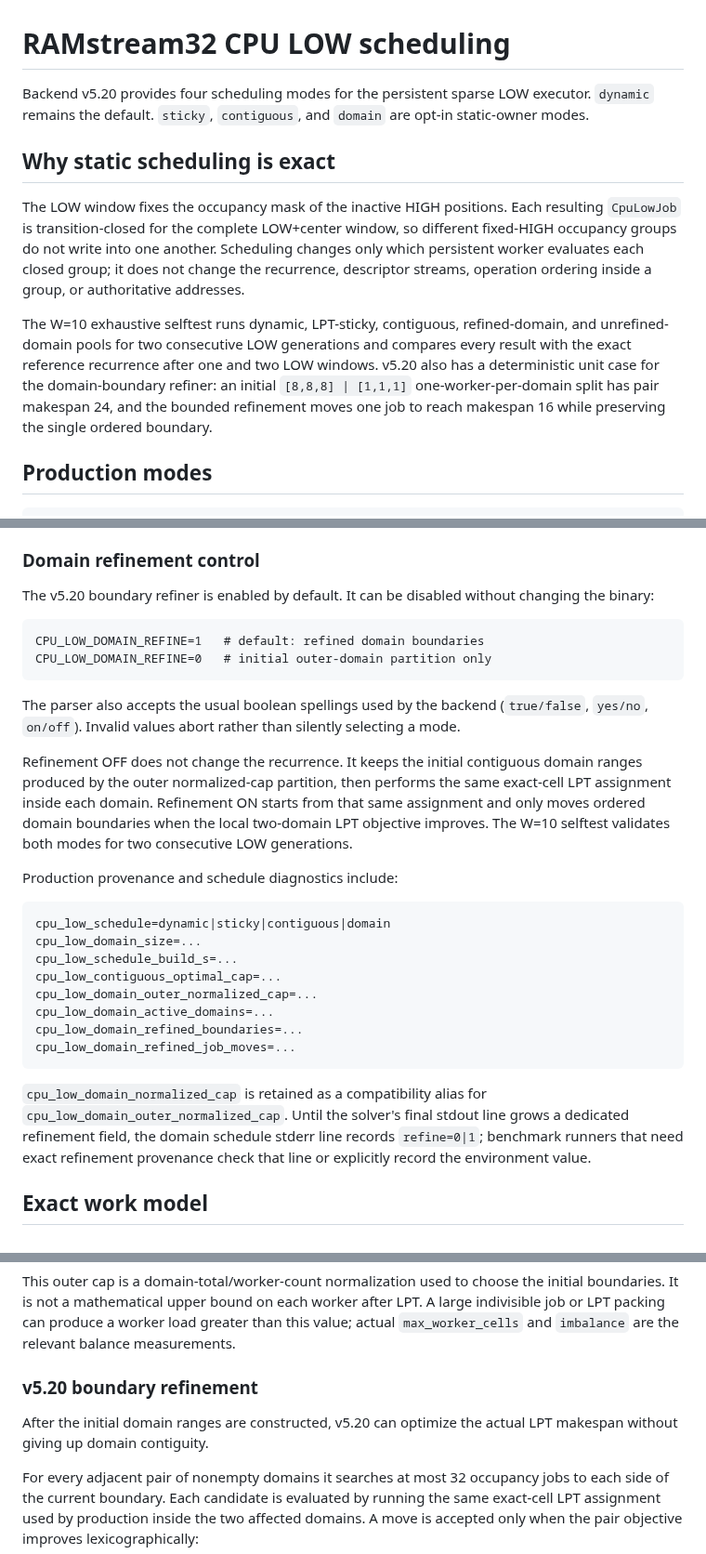
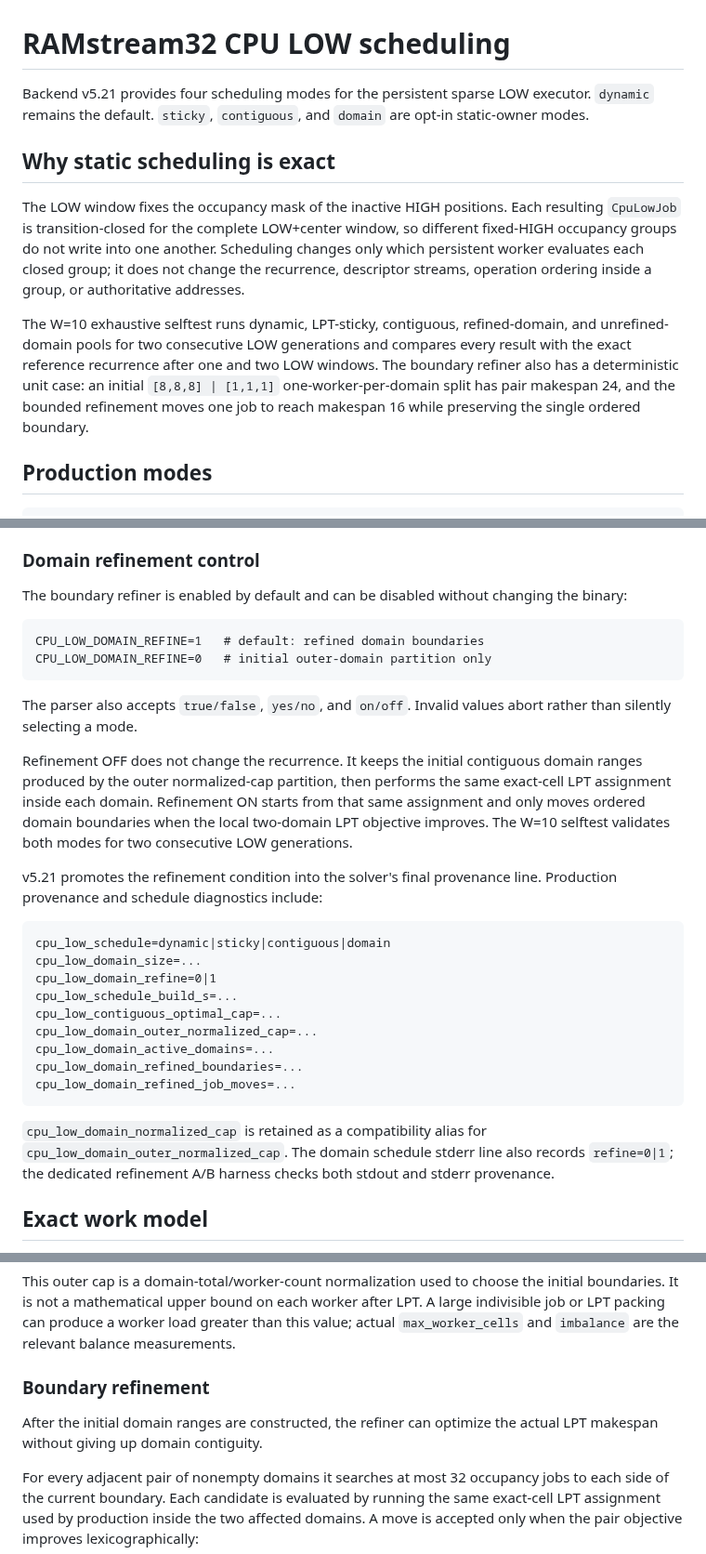
Before and after one commit to Kicky1618/oneesan-gpu, a Markdown page: docs/ramstream32-cpu-low-scheduling.md, 3 parts joined by grey strips. Shown at 93% size. GitHub-like rendering.

Commit message:
docs(ramstream): document v5.21 refine provenance

````diff
--- a/docs/ramstream32-cpu-low-scheduling.md
+++ b/docs/ramstream32-cpu-low-scheduling.md
@@ -1,12 +1,12 @@
 # RAMstream32 CPU LOW scheduling
 
-Backend v5.20 provides four scheduling modes for the persistent sparse LOW executor. `dynamic` remains the default. `sticky`, `contiguous`, and `domain` are opt-in static-owner modes.
+Backend v5.21 provides four scheduling modes for the persistent sparse LOW executor. `dynamic` remains the default. `sticky`, `contiguous`, and `domain` are opt-in static-owner modes.
 
 ## Why static scheduling is exact
 
 The LOW window fixes the occupancy mask of the inactive HIGH positions. Each resulting `CpuLowJob` is transition-closed for the complete LOW+center window, so different fixed-HIGH occupancy groups do not write into one another. Scheduling changes only which persistent worker evaluates each closed group; it does not change the recurrence, descriptor streams, operation ordering inside a group, or authoritative addresses.
 
-The W=10 exhaustive selftest runs dynamic, LPT-sticky, contiguous, refined-domain, and unrefined-domain pools for two consecutive LOW generations and compares every result with the exact reference recurrence after one and two LOW windows. v5.20 also has a deterministic unit case for the domain-boundary refiner: an initial `[8,8,8] | [1,1,1]` one-worker-per-domain split has pair makespan 24, and the bounded refinement moves one job to reach makespan 16 while preserving the single ordered boundary.
+The W=10 exhaustive selftest runs dynamic, LPT-sticky, contiguous, refined-domain, and unrefined-domain pools for two consecutive LOW generations and compares every result with the exact reference recurrence after one and two LOW windows. The boundary refiner also has a deterministic unit case: an initial `[8,8,8] | [1,1,1]` one-worker-per-domain split has pair makespan 24, and the bounded refinement moves one job to reach makespan 16 while preserving the single ordered boundary.
 
 ## Production modes
 
@@ -39,22 +39,23 @@ Domain ownership is contiguous in numeric HIGH-mask order, but jobs inside each
 
 ### Domain refinement control
 
-The v5.20 boundary refiner is enabled by default. It can be disabled without changing the binary:
+The boundary refiner is enabled by default and can be disabled without changing the binary:
 
 ```text
 CPU_LOW_DOMAIN_REFINE=1   # default: refined domain boundaries
 CPU_LOW_DOMAIN_REFINE=0   # initial outer-domain partition only
 ```
 
-The parser also accepts the usual boolean spellings used by the backend (`true/false`, `yes/no`, `on/off`). Invalid values abort rather than silently selecting a mode.
+The parser also accepts `true/false`, `yes/no`, and `on/off`. Invalid values abort rather than silently selecting a mode.
 
 Refinement OFF does not change the recurrence. It keeps the initial contiguous domain ranges produced by the outer normalized-cap partition, then performs the same exact-cell LPT assignment inside each domain. Refinement ON starts from that same assignment and only moves ordered domain boundaries when the local two-domain LPT objective improves. The W=10 selftest validates both modes for two consecutive LOW generations.
 
-Production provenance and schedule diagnostics include:
+v5.21 promotes the refinement condition into the solver's final provenance line. Production provenance and schedule diagnostics include:
 
 ```text
 cpu_low_schedule=dynamic|sticky|contiguous|domain
 cpu_low_domain_size=...
+cpu_low_domain_refine=0|1
 cpu_low_schedule_build_s=...
 cpu_low_contiguous_optimal_cap=...
 cpu_low_domain_outer_normalized_cap=...
@@ -63,7 +64,7 @@ cpu_low_domain_refined_boundaries=...
 cpu_low_domain_refined_job_moves=...
 ```
 
-`cpu_low_domain_normalized_cap` is retained as a compatibility alias for `cpu_low_domain_outer_normalized_cap`. Until the solver's final stdout line grows a dedicated refinement field, the domain schedule stderr line records `refine=0|1`; benchmark runners that need exact refinement provenance check that line or explicitly record the environment value.
+`cpu_low_domain_normalized_cap` is retained as a compatibility alias for `cpu_low_domain_outer_normalized_cap`. The domain schedule stderr line also records `refine=0|1`; the dedicated refinement A/B harness checks both stdout and stderr provenance.
 
 ## Exact work model
 
@@ -89,9 +90,9 @@ For a domain containing `k` workers, the initial ordered partition gives it a co
 
 This outer cap is a domain-total/worker-count normalization used to choose the initial boundaries. It is not a mathematical upper bound on each worker after LPT. A large indivisible job or LPT packing can produce a worker load greater than this value; actual `max_worker_cells` and `imbalance` are the relevant balance measurements.
 
-### v5.20 boundary refinement
+### Boundary refinement
 
-After the initial domain ranges are constructed, v5.20 can optimize the actual LPT makespan without giving up domain contiguity.
+After the initial domain ranges are constructed, the refiner can optimize the actual LPT makespan without giving up domain contiguity.
 
 For every adjacent pair of nonempty domains it searches at most 32 occupancy jobs to each side of the current boundary. Each candidate is evaluated by running the same exact-cell LPT assignment used by production inside the two affected domains. A move is accepted only when the pair objective improves lexicographically:
 
````
Also changed, not shown: other parts of docs/ramstream32-cpu-low-scheduling.md (+2 -2 lines).
